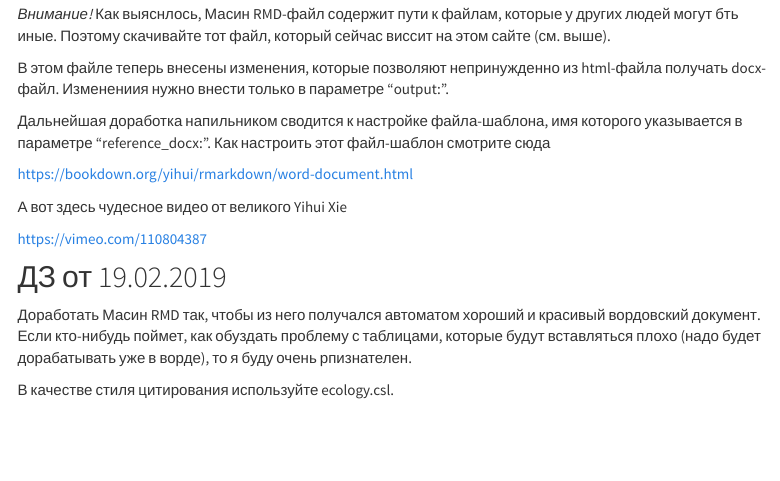
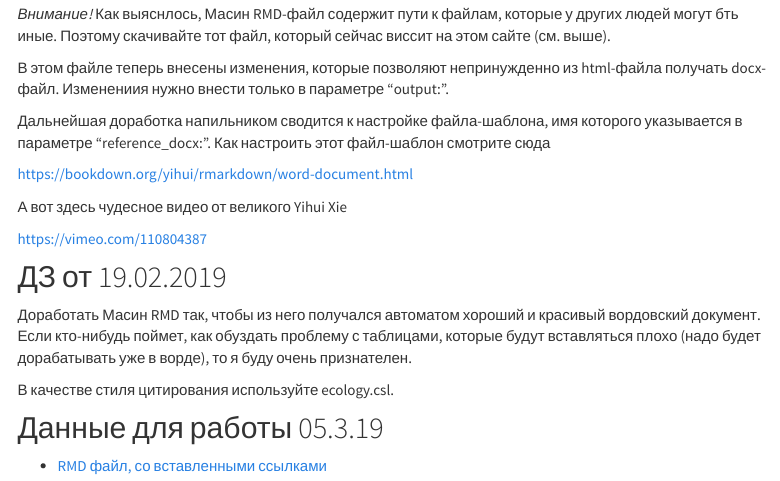
Before and after one commit to vmkhaitov/vmkhaitov.github.io, an R Markdown document (advanced_r.Rmd): the page in a window 1100 px wide, from 3000 px down. Rendered offline with R 4.5, knitr and Pandoc, with nearby package versions; a font, style sheet, LaTeX package, included part or bibliography that could not be used is replaced or left out; menus at the side of the page are left out.

Commit message:
Выложил новую версию RMD

```diff
--- a/advanced_r.Rmd
+++ b/advanced_r.Rmd
@@ -157,6 +157,11 @@ https://vimeo.com/110804387
 
 ## ДЗ от 19.02.2019
 
-Доработать Масин RMD так, чтобы из него получался автоматом хороший и красивый вордовский документ. Если кто-нибудь поймет, как обуздать проблему с таблицами, которые будут вставляться плохо (надо будет дорабатывать уже в ворде), то я буду очень рпизнателен.
+Доработать Масин RMD так, чтобы из него получался автоматом хороший и красивый вордовский документ. Если кто-нибудь поймет, как обуздать проблему с таблицами, которые будут вставляться плохо (надо будет дорабатывать уже в ворде), то я буду очень признателен.
 
 В качестве стиля цитирования используйте ecology.csl.
+
+
+## Данные для работы 05.3.19
+
+- [RMD файл, со вставленными ссылками](My_html_project/Masia.Rmd)
```
Also changed, not shown: advanced_r.html.
